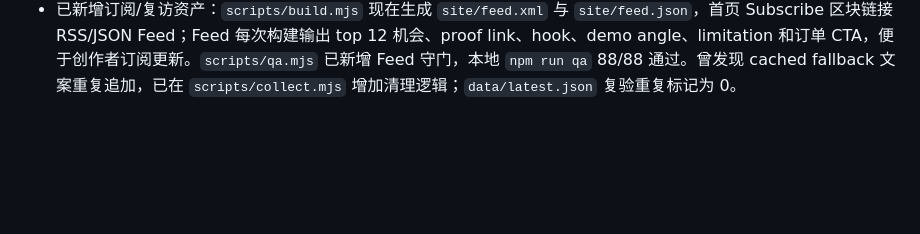
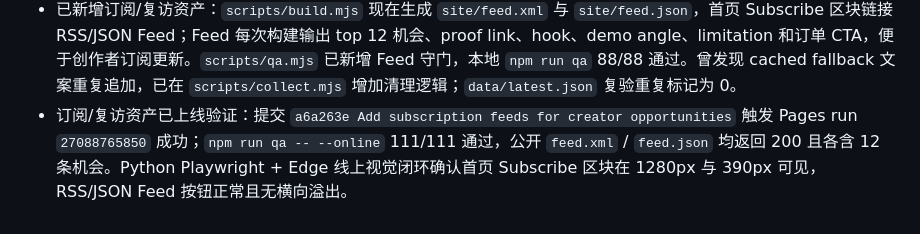
Before and after one commit to BraveCowNoFear/trendfoundry, a Markdown page: 记忆系统.md, the part around the change. Rendered like a GitHub page; blank space fills up the shorter version.

Commit message:
Record feed deployment verification [skip ci]

```diff
--- a/记忆系统.md
+++ b/记忆系统.md
@@ -110,3 +110,4 @@
 - 已新增 SEO 长尾获客资产：`scripts/build.mjs` 自动生成 `site/topics/ai-video-ideas.html`、`github-ai-projects.html`、`bilibili-ai-topics.html`、`youtube-ai-workflows.html`、`developer-trend-brief.html`，并输出 `robots.txt` / `sitemap.xml`；首页新增 Search pages 区块，把搜索流量导向样品包、脚本和下单 CTA。`scripts/qa.mjs` 已新增 SEO 守门，`npm run qa` 80/80 通过。视觉闭环用 Python Playwright + Edge 验证首页和主题页在桌面 1280px、移动 390px 均无横向溢出；曾发现移动主题页被长技术标题撑宽，已通过移动端 CTA 单列、全局断词和 overflow 防护修复。
 - SEO 长尾页已上线验证：提交 `f1486f6 Add SEO landing pages for creator search traffic` 触发 Pages run `27083399504` 成功；`npm run qa -- --online` 95/95 通过，公开 `sitemap.xml` 与 `topics/ai-video-ideas.html` 均返回 200。Python Playwright + Edge 线上视觉闭环确认首页/主题页在 1280px 与 390px 均无横向溢出，首页 5 个 topic links、主题页 8 张卡和核心 CTA 可见。
 - 已新增订阅/复访资产：`scripts/build.mjs` 现在生成 `site/feed.xml` 与 `site/feed.json`，首页 Subscribe 区块链接 RSS/JSON Feed；Feed 每次构建输出 top 12 机会、proof link、hook、demo angle、limitation 和订单 CTA，便于创作者订阅更新。`scripts/qa.mjs` 已新增 Feed 守门，本地 `npm run qa` 88/88 通过。曾发现 cached fallback 文案重复追加，已在 `scripts/collect.mjs` 增加清理逻辑；`data/latest.json` 复验重复标记为 0。
+- 订阅/复访资产已上线验证：提交 `a6a263e Add subscription feeds for creator opportunities` 触发 Pages run `27088765850` 成功；`npm run qa -- --online` 111/111 通过，公开 `feed.xml` / `feed.json` 均返回 200 且各含 12 条机会。Python Playwright + Edge 线上视觉闭环确认首页 Subscribe 区块在 1280px 与 390px 可见，RSS/JSON Feed 按钮正常且无横向溢出。
```
Also changed, not shown: docs/publishing.md (+6 -6 lines), 工作区.md (+3 -3 lines).
